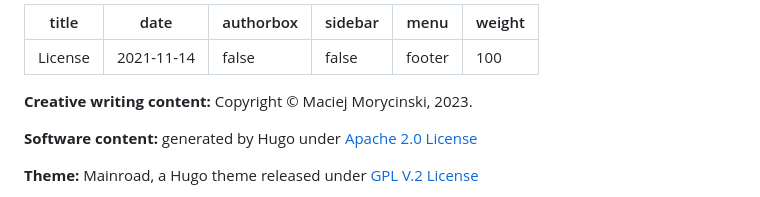
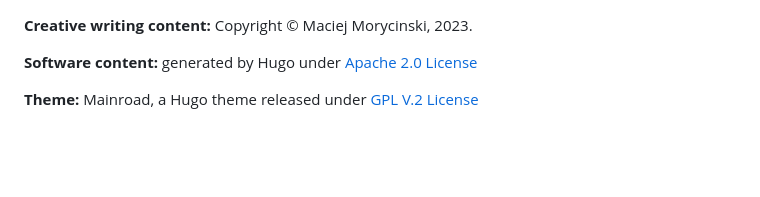
Before and after one commit to morciej/morciej.onrender.com, a Markdown page: LICENSE.md, the part around the change. GitHub-like rendering; blank space fills up the shorter version.

```diff
--- a/LICENSE.md
+++ b/LICENSE.md
@@ -1,12 +1,3 @@
----
-title: License
-date: 2021-11-14
-authorbox: false
-sidebar: false
-menu: footer
-weight: 100
----
-
 **Creative writing content:** Copyright &copy; Maciej Morycinski, 2023.
 
 **Software content:** generated by Hugo under [Apache 2.0 License](https://github.com/gohugoio/hugo/blob/master/LICENSE)
```
